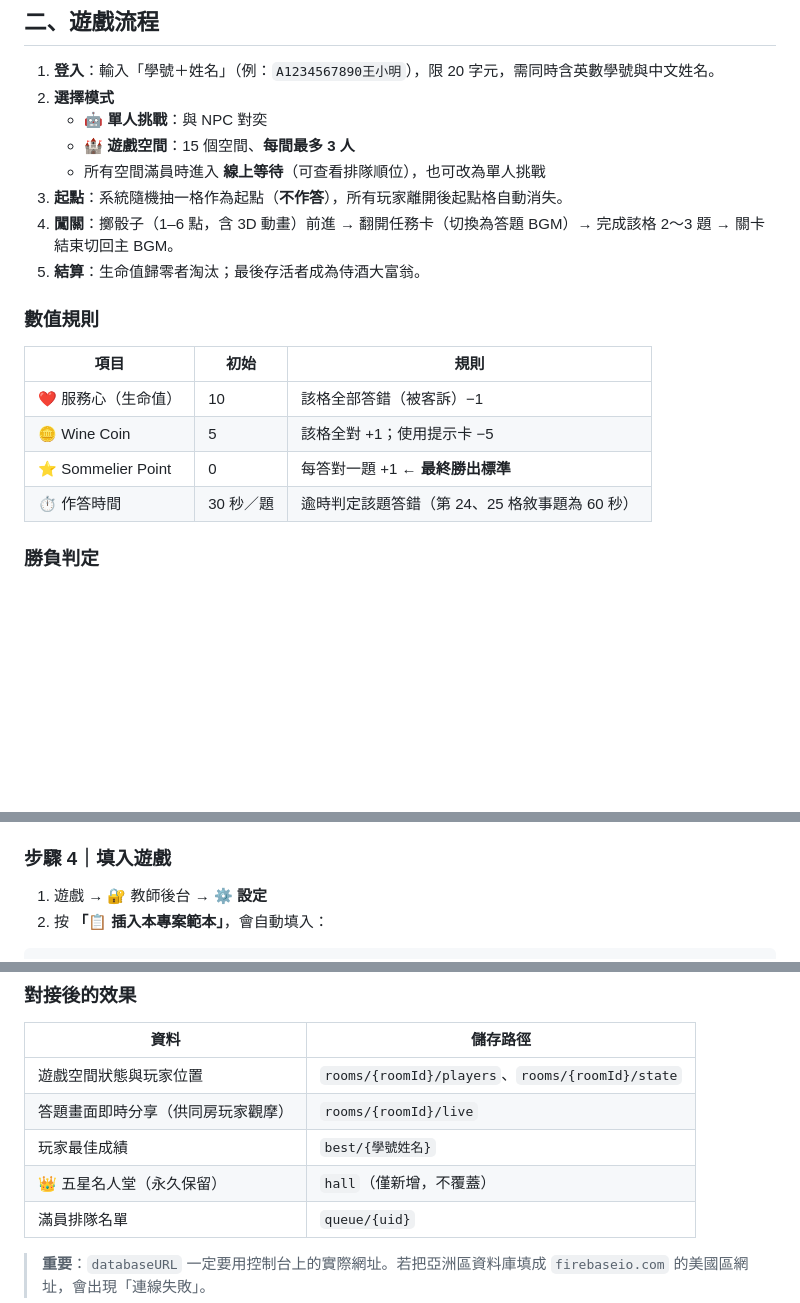
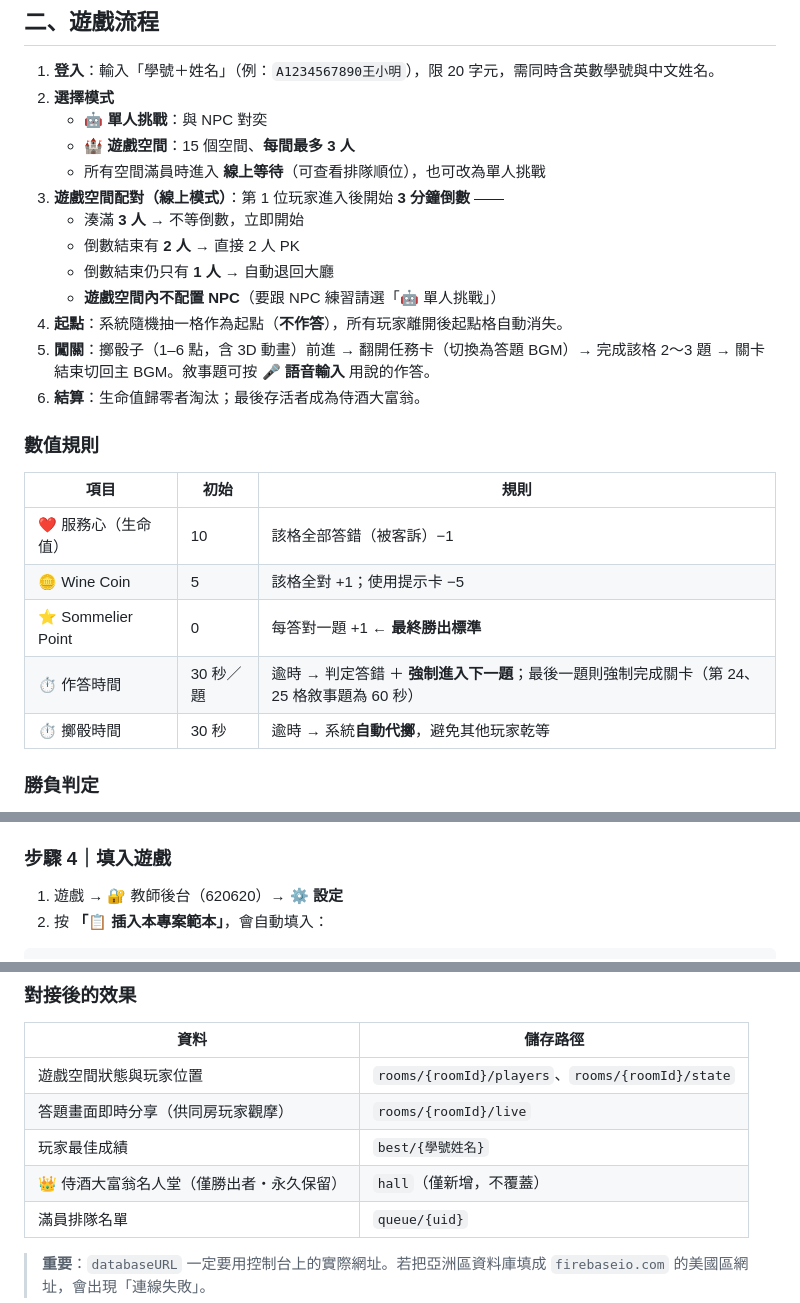
Before and after one commit to fatjong/somm-academy, a Markdown page: Sommeliers-Wine-Monopoly/readme.md, 3 parts joined by grey strips. GitHub-like rendering; blank space fills up the shorter version.

Commit message:
Update readme for version 1.2 changes
Updated the readme to reflect new features and changes in version 1.2, including voice input, game space countdown, and adjustments to scoring and rules.

````diff
--- a/Sommeliers-Wine-Monopoly/readme.md
+++ b/Sommeliers-Wine-Monopoly/readme.md
@@ -41,9 +52,14 @@
    - 🤖 **單人挑戰**：與 NPC 對奕
    - 🏰 **遊戲空間**：15 個空間、**每間最多 3 人**
    - 所有空間滿員時進入 **線上等待**（可查看排隊順位），也可改為單人挑戰
-3. **起點**：系統隨機抽一格作為起點（**不作答**），所有玩家離開後起點格自動消失。
-4. **闖關**：擲骰子（1–6 點，含 3D 動畫）前進 → 翻開任務卡（切換為答題 BGM）→ 完成該格 2～3 題 → 關卡結束切回主 BGM。
-5. **結算**：生命值歸零者淘汰；最後存活者成為侍酒大富翁。
+3. **遊戲空間配對（線上模式）**：第 1 位玩家進入後開始 **3 分鐘倒數** ——
+   - 湊滿 **3 人** → 不等倒數，立即開始
+   - 倒數結束有 **2 人** → 直接 2 人 PK
+   - 倒數結束仍只有 **1 人** → 自動退回大廳
+   - **遊戲空間內不配置 NPC**（要跟 NPC 練習請選「🤖 單人挑戰」）
+4. **起點**：系統隨機抽一格作為起點（**不作答**），所有玩家離開後起點格自動消失。
+5. **闖關**：擲骰子（1–6 點，含 3D 動畫）前進 → 翻開任務卡（切換為答題 BGM）→ 完成該格 2～3 題 → 關卡結束切回主 BGM。敘事題可按 **🎤 語音輸入** 用說的作答。
+6. **結算**：生命值歸零者淘汰；最後存活者成為侍酒大富翁。
 
 ### 數值規則
 
@@ -52,7 +68,8 @@
 | ❤️ 服務心（生命值） | 10 | 該格全部答錯（被客訴）−1 |
 | 🪙 Wine Coin | 5 | 該格全對 +1；使用提示卡 −5 |
 | ⭐ Sommelier Point | 0 | 每答對一題 +1 ← **最終勝出標準** |
-| ⏱ 作答時間 | 30 秒／題 | 逾時判定該題答錯（第 24、25 格敘事題為 60 秒） |
+| ⏱ 作答時間 | 30 秒／題 | 逾時 → 判定答錯 ＋ **強制進入下一題**；最後一題則強制完成關卡（第 24、25 格敘事題為 60 秒） |
+| ⏱ 擲骰時間 | 30 秒 | 逾時 → 系統**自動代擲**，避免其他玩家乾等 |
 
 ### 勝負判定
 
@@ -143,7 +187,7 @@
 
 ### 步驟 4｜填入遊戲
 
-1. 遊戲 → 🔐 教師後台 → **⚙️ 設定**
+1. 遊戲 → 🔐 教師後台（620620）→ **⚙️ 設定**
 2. 按 **「📋 插入本專案範本」**，會自動填入：
 
 ```json
@@ -184,7 +228,7 @@ Realtime Database → 規則，改成：
 | 遊戲空間狀態與玩家位置 | `rooms/{roomId}/players`、`rooms/{roomId}/state` |
 | 答題畫面即時分享（供同房玩家觀摩） | `rooms/{roomId}/live` |
 | 玩家最佳成績 | `best/{學號姓名}` |
-| 👑 五星名人堂（永久保留） | `hall`（僅新增，不覆蓋） |
+| 👑 侍酒大富翁名人堂（僅勝出者・永久保留） | `hall`（僅新增，不覆蓋） |
 | 滿員排隊名單 | `queue/{uid}` |
 
 > **重要**：`databaseURL` 一定要用控制台上的實際網址。若把亞洲區資料庫填成 `firebaseio.com` 的美國區網址，會出現「連線失敗」。
````
Also changed, not shown: other parts of Sommeliers-Wine-Monopoly/readme.md (+44 -6 lines).
